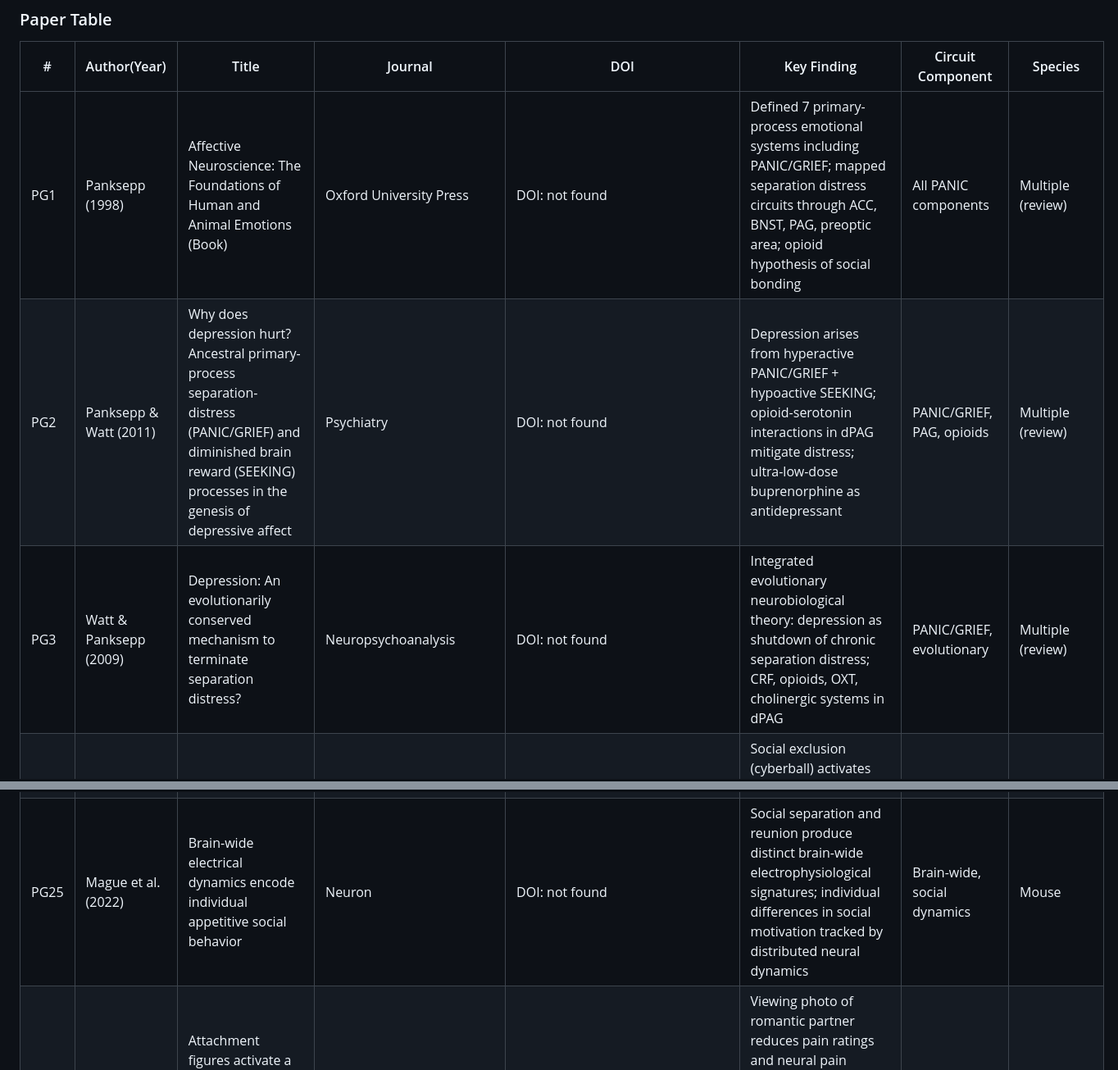
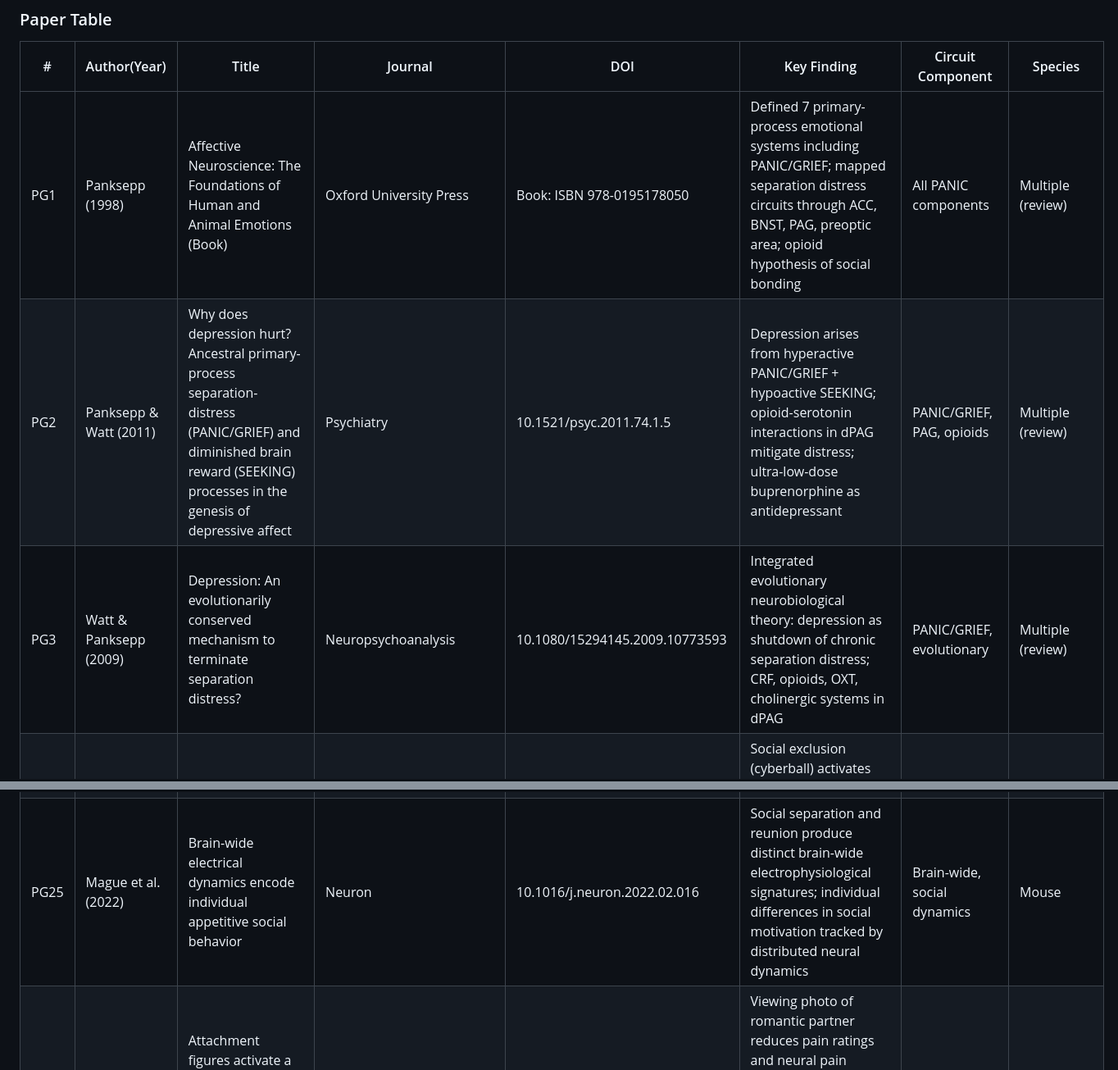
Before and after one commit to tatuyayonje0223-arch/emotion-ai, a Markdown page: docs/literature/care_panic_lust_play_surprise_literature.md, 2 parts joined by grey strips. Shown at 82% size. GitHub-like rendering.

```diff
--- a/docs/literature/care_panic_lust_play_surprise_literature.md
+++ b/docs/literature/care_panic_lust_play_surprise_literature.md
@@ -106,9 +106,9 @@ The PAG mediates distress vocalizations: dorsolateral PAG drives active distress
 
 | # | Author(Year) | Title | Journal | DOI | Key Finding | Circuit Component | Species |
 |---|-------------|-------|---------|-----|-------------|-------------------|---------|
-| PG1 | Panksepp (1998) | Affective Neuroscience: The Foundations of Human and Animal Emotions (Book) | Oxford University Press | DOI: not found | Defined 7 primary-process emotional systems including PANIC/GRIEF; mapped separation distress circuits through ACC, BNST, PAG, preoptic area; opioid hypothesis of social bonding | All PANIC components | Multiple (review) |
-| PG2 | Panksepp & Watt (2011) | Why does depression hurt? Ancestral primary-process separation-distress (PANIC/GRIEF) and diminished brain reward (SEEKING) processes in the genesis of depressive affect | Psychiatry | DOI: not found | Depression arises from hyperactive PANIC/GRIEF + hypoactive SEEKING; opioid-serotonin interactions in dPAG mitigate distress; ultra-low-dose buprenorphine as antidepressant | PANIC/GRIEF, PAG, opioids | Multiple (review) |
-| PG3 | Watt & Panksepp (2009) | Depression: An evolutionarily conserved mechanism to terminate separation distress? | Neuropsychoanalysis | DOI: not found | Integrated evolutionary neurobiological theory: depression as shutdown of chronic separation distress; CRF, opioids, OXT, cholinergic systems in dPAG | PANIC/GRIEF, evolutionary | Multiple (review) |
+| PG1 | Panksepp (1998) | Affective Neuroscience: The Foundations of Human and Animal Emotions (Book) | Oxford University Press | Book: ISBN 978-0195178050 | Defined 7 primary-process emotional systems including PANIC/GRIEF; mapped separation distress circuits through ACC, BNST, PAG, preoptic area; opioid hypothesis of social bonding | All PANIC components | Multiple (review) |
+| PG2 | Panksepp & Watt (2011) | Why does depression hurt? Ancestral primary-process separation-distress (PANIC/GRIEF) and diminished brain reward (SEEKING) processes in the genesis of depressive affect | Psychiatry | 10.1521/psyc.2011.74.1.5 | Depression arises from hyperactive PANIC/GRIEF + hypoactive SEEKING; opioid-serotonin interactions in dPAG mitigate distress; ultra-low-dose buprenorphine as antidepressant | PANIC/GRIEF, PAG, opioids | Multiple (review) |
+| PG3 | Watt & Panksepp (2009) | Depression: An evolutionarily conserved mechanism to terminate separation distress? | Neuropsychoanalysis | 10.1080/15294145.2009.10773593 | Integrated evolutionary neurobiological theory: depression as shutdown of chronic separation distress; CRF, opioids, OXT, cholinergic systems in dPAG | PANIC/GRIEF, evolutionary | Multiple (review) |
 | PG4 | Eisenberger et al. (2003) | Does rejection hurt? An fMRI study of social exclusion | Science | 10.1126/science.1089134 | Social exclusion (cyberball) activates dACC more during exclusion vs inclusion; RVPFC activation inversely correlated with distress. ACC mediates RVPFC-distress relationship | dACC, social pain | Human |
 | PG5 | Eisenberger (2012) | The pain of social disconnection: examining the shared neural underpinnings of physical and social pain | Nature Rev Neurosci | 10.1038/nrn3231 | Social attachment system borrowed pain computations; dACC and anterior insula underlie distress of both physical and social pain. Greater social distress = greater dACC/AI activity | dACC, AI, shared pain | Human (review) |
 | PG6 | Kross et al. (2011) | Social rejection shares somatosensory representations with physical pain | PNAS | 10.1073/pnas.1102693108 | Intense romantic rejection activates secondary somatosensory cortex and dorsal posterior insula (physical pain regions); first to show neural overlap in sensory pain areas | S2, posterior insula | Human |
@@ -130,6 +130,6 @@ The PAG mediates distress vocalizations: dorsolateral PAG drives active distress
 | PG22 | Mackes et al. (2020) | Early childhood deprivation is associated with alterations in adult brain structure despite subsequent environmental enrichment | PNAS | 10.1073/pnas.1911264116 | Romanian orphans adopted into UK families show reduced total brain volume as adults; smaller temporal lobe volumes linked to lower IQ. Early separation/deprivation leaves lasting neural signatures | Brain structure, deprivation | Human |
 | PG23 | Tottenham & Galvan (2016) | Stress and the adolescent brain: amygdala-prefrontal cortex circuitry and ventral striatum as developmental targets | Neurosci Biobehav Rev | 10.1016/j.neubiorev.2016.07.030 | Early adversity/separation accelerates amygdala-PFC functional connectivity development; stress-exposed youth show altered amygdala reactivity and reward processing | Amygdala-PFC, development | Human (review) |
 | PG24 | Bosch et al. (2009) | The CRF system mediates increased passive stress-coping behavior following the loss of a bonded partner in a monogamous rodent | Neuropsychopharmacology | 10.1038/npp.2008.154 | Partner loss increases CRF mRNA in BNST and passive coping; CRF receptor antagonist blocks separation-induced behavioral changes. Direct evidence for CRF in grief-like behavior | CRF, BNST, partner loss | Prairie vole |
-| PG25 | Mague et al. (2022) | Brain-wide electrical dynamics encode individual appetitive social behavior | Neuron | DOI: not found | Social separation and reunion produce distinct brain-wide electrophysiological signatures; individual differences in social motivation tracked by distributed neural dynamics | Brain-wide, social dynamics | Mouse |
+| PG25 | Mague et al. (2022) | Brain-wide electrical dynamics encode individual appetitive social behavior | Neuron | 10.1016/j.neuron.2022.02.016 | Social separation and reunion produce distinct brain-wide electrophysiological signatures; individual differences in social motivation tracked by distributed neural dynamics | Brain-wide, social dynamics | Mouse |
 | PG26 | Eisenberger et al. (2011) | Attachment figures activate a safety signal-related neural region and reduce pain experience | PNAS | 10.1073/pnas.1108239108 | Viewing photo of romantic partner reduces pain ratings and neural pain processing; partner images activate vmPFC safety signal. Attachment figures serve as neural analgesics | vmPFC, pain modulation | Human |
 | PG27 | Way et al. (2009) | Variation in the mu-opioid receptor gene (OPRM1) is associated with dispositional and neural sensitivity to social rejection | PNAS | 10.1073/pnas.0812612106 | G allele of OPRM1 A118G polymorphism associated with greater dACC/AI response to social rejection and higher dispositional rejection sensitivity. Genetic link between opioid system and social pain | OPRM1, dACC, genetics | Human |
```
Also changed, not shown: other parts of docs/literature/care_panic_lust_play_surprise_literature.md (+28 -28 lines), docs/literature/doi_completions.md (added, +135 -0 lines), master_plan.md (+14 -10 lines).
